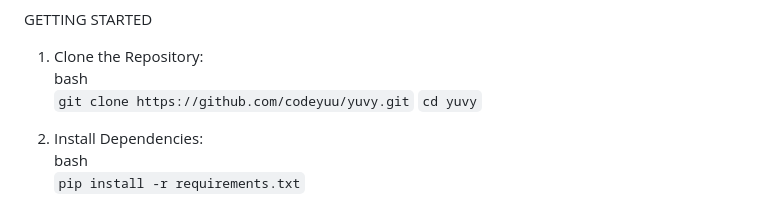
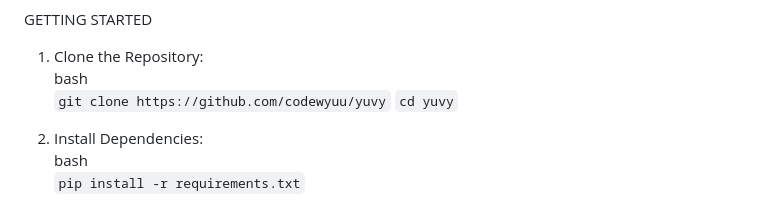
Before and after one commit to codewyuu/yuvy, a Markdown page: README.md, the part around the change. Rendered like a GitHub page.

````diff
--- a/README.md
+++ b/README.md
@@ -64,7 +64,7 @@ GETTING STARTED<br/>
 
 1. Clone the Repository:<br/>
 bash<br/>
-```git clone https://github.com/codeyuu/yuvy.git```
+```git clone https://github.com/codewyuu/yuvy```
 ```cd yuvy```
 
 3. Install Dependencies:<br/>
````
